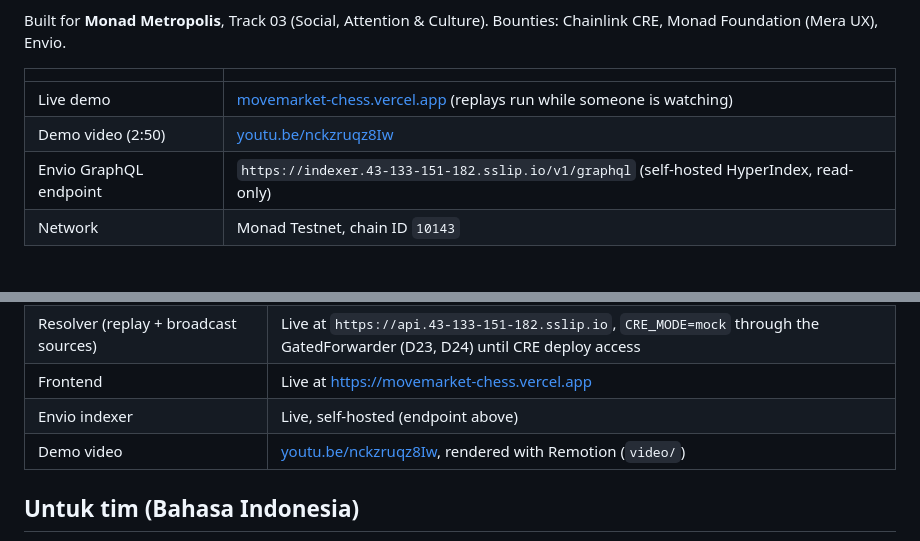
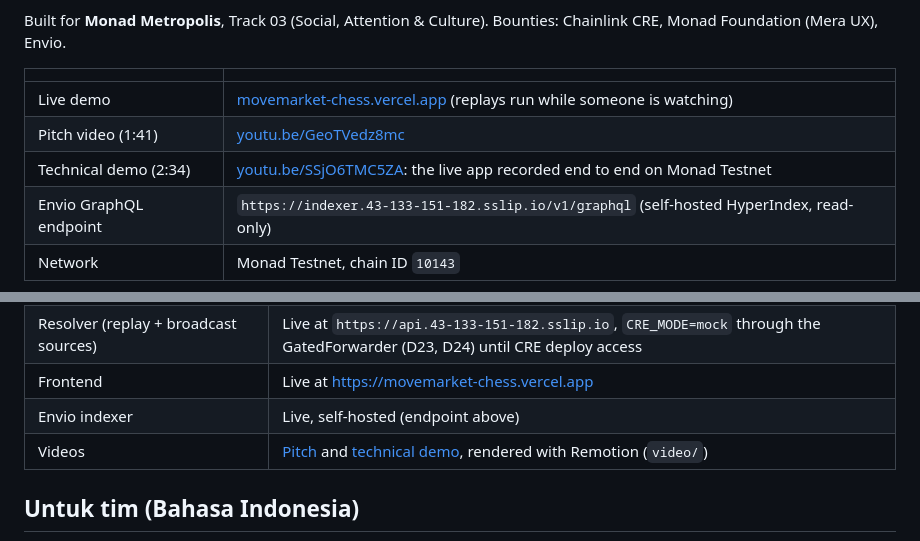
Before and after one commit to danustaif/movemarket-source, a Markdown page: README.md, 2 parts joined by grey strips. GitHub-like rendering.

```diff
--- a/README.md
+++ b/README.md
@@ -11,7 +11,8 @@ Built for **Monad Metropolis**, Track 03 (Social, Attention & Culture). Bounties
 | | |
 |---|---|
 | Live demo | [movemarket-chess.vercel.app](https://movemarket-chess.vercel.app) (replays run while someone is watching) |
-| Demo video (2:50) | [youtu.be/nckzruqz8Iw](https://youtu.be/nckzruqz8Iw) |
+| Pitch video (1:41) | [youtu.be/GeoTVedz8mc](https://youtu.be/GeoTVedz8mc) |
+| Technical demo (2:34) | [youtu.be/SSjO6TMC5ZA](https://youtu.be/SSjO6TMC5ZA): the live app recorded end to end on Monad Testnet |
 | Envio GraphQL endpoint | `https://indexer.43-133-151-182.sslip.io/v1/graphql` (self-hosted HyperIndex, read-only) |
 | Network | Monad Testnet, chain ID `10143` |
 
@@ -265,7 +266,7 @@ Full table with rejected alternatives: [`docs/SOT.md`](docs/SOT.md) section 15.
 | Resolver (replay + broadcast sources) | Live at `https://api.43-133-151-182.sslip.io`, `CRE_MODE=mock` through the GatedForwarder (D23, D24) until CRE deploy access |
 | Frontend | Live at https://movemarket-chess.vercel.app |
 | Envio indexer | Live, self-hosted (endpoint above) |
-| Demo video | [youtu.be/nckzruqz8Iw](https://youtu.be/nckzruqz8Iw), rendered with Remotion (`video/`) |
+| Videos | [Pitch](https://youtu.be/GeoTVedz8mc) and [technical demo](https://youtu.be/SSjO6TMC5ZA), rendered with Remotion (`video/`) |
 
 ## Untuk tim (Bahasa Indonesia)
 
```
Also changed, not shown: docs/ROADMAP.md (+1 -1 lines), video/README.md (+5 -1 lines).
